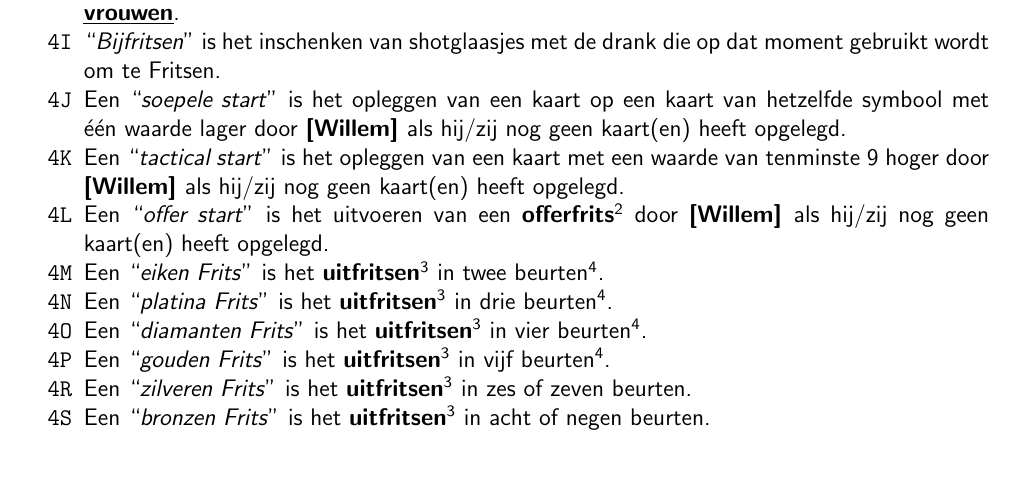
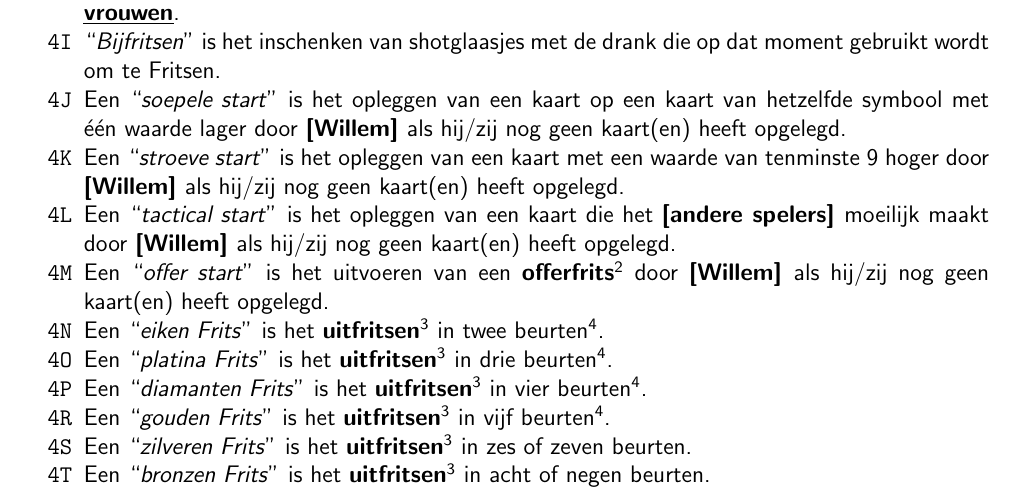
Before and after one commit to fpk47/FritsenBoekje, a LaTeX document (main.tex, which reads Hoofdstukken/Uitspraken.tex): part of page 17 of 20, cut so that both start at the same text, the shorter picture padded with empty space. Compiled offline with pdfLaTeX.

Commit message:
Maak soepele start & tactical start consistent met de soepele Frits & tactical Frits.

```diff
--- a/Hoofdstukken/Uitspraken.tex
+++ b/Hoofdstukken/Uitspraken.tex
@@ -21,7 +21,9 @@
 
 \item Een \quotes{soepele start} is het opleggen van een kaart op een kaart van hetzelfde symbool met \'e\'en waarde lager door \Willem als hij/zij nog geen kaart(en) heeft opgelegd.
 
-\item Een \quotes{tactical start} is het opleggen van een kaart met een waarde van tenminste 9 hoger door \Willem als hij/zij nog geen kaart(en) heeft opgelegd.
+\item Een \quotes{stroeve start} is het opleggen van een kaart met een waarde van tenminste 9 hoger door \Willem als hij/zij nog geen kaart(en) heeft opgelegd.
+
+\item Een \quotes{tactical start} is het opleggen van een kaart die het \andereSpelers moeilijk maakt door \Willem als hij/zij nog geen kaart(en) heeft opgelegd.
 
 \item Een \quotes{offer start} is het uitvoeren van een \textbf{offerfrits}\footnotemark[2] door \Willem als hij/zij nog geen kaart(en) heeft opgelegd.
 
```
